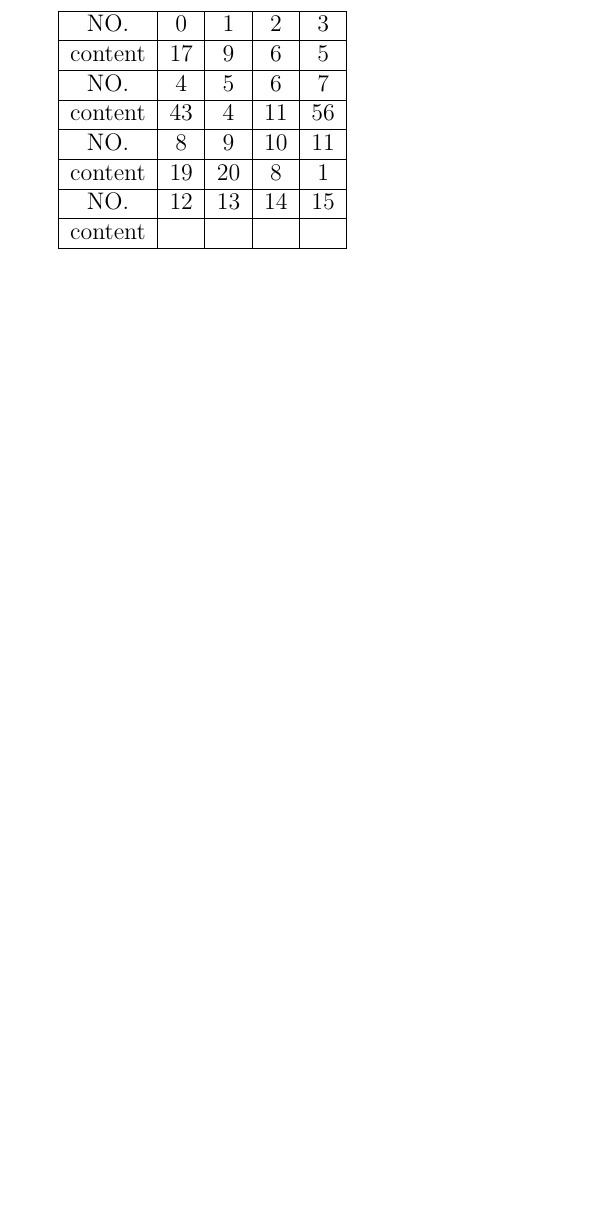
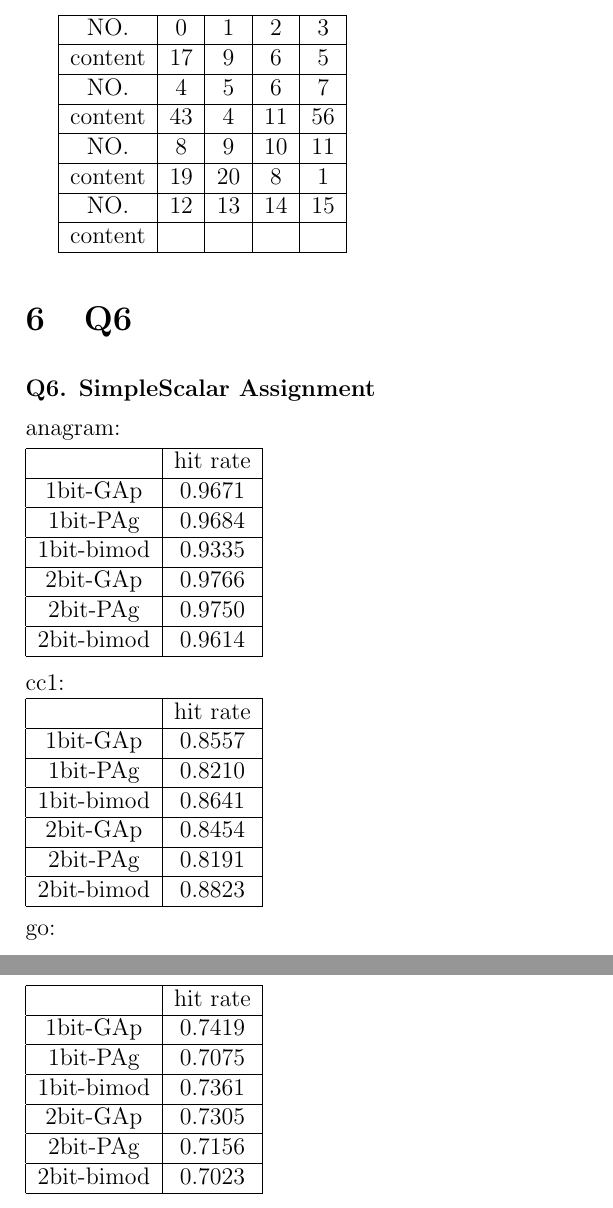
Before and after one commit to lostleaf/computer-system-homework, a LaTeX problem sheet (homework2.tex): part of page 6 of 6 before the commit and two parts of pages 6 and 7 of 7 after it, the two joined at a grey line, cut so that both start at the same text, the shorter picture padded with empty space. Compiled offline with pdfLaTeX.

Commit message:
finish homework Q6 and correct some mistakes

```diff
--- a/homework2.tex
+++ b/homework2.tex
@@ -414,5 +415,64 @@ content &&&&\\
 
 \end{enumerate}
 
+\section{Q6}
+\textbf{Q6. SimpleScalar Assignment}
+
+anagram:\\
+\begin{tabular}{|c|c|}
+\hline
+  & hit rate \\
+\hline
+1bit-GAp & 0.9671 \\
+\hline
+1bit-PAg & 0.9684 \\
+\hline
+1bit-bimod & 0.9335 \\
+\hline
+2bit-GAp & 0.9766 \\
+\hline
+2bit-PAg & 0.9750 \\
+\hline
+2bit-bimod & 0.9614 \\
+\hline
+\end{tabular}
+
+cc1:\\
+\begin{tabular}{|c|c|}
+\hline
+ & hit rate \\
+\hline
+1bit-GAp & 0.8557 \\
+\hline
+1bit-PAg & 0.8210 \\
+\hline
+1bit-bimod & 0.8641 \\
+\hline
+2bit-GAp & 0.8454 \\
+\hline
+2bit-PAg & 0.8191 \\
+\hline
+2bit-bimod & 0.8823 \\
+\hline
+\end{tabular}
+
+go:\\
+\begin{tabular}{|c|c|}
+\hline
+ & hit rate \\
+\hline
+1bit-GAp & 0.7419 \\
+\hline
+1bit-PAg & 0.7075 \\
+\hline
+1bit-bimod & 0.7361 \\
+\hline
+2bit-GAp & 0.7305 \\
+\hline
+2bit-PAg & 0.7156 \\
+\hline
+2bit-bimod & 0.7023 \\
+\hline
+\end{tabular}
 \end{CJK*}
 \end{document}
```
Also changed, not shown: homework2.pdf, homework2.tex (17 more changed lines).
